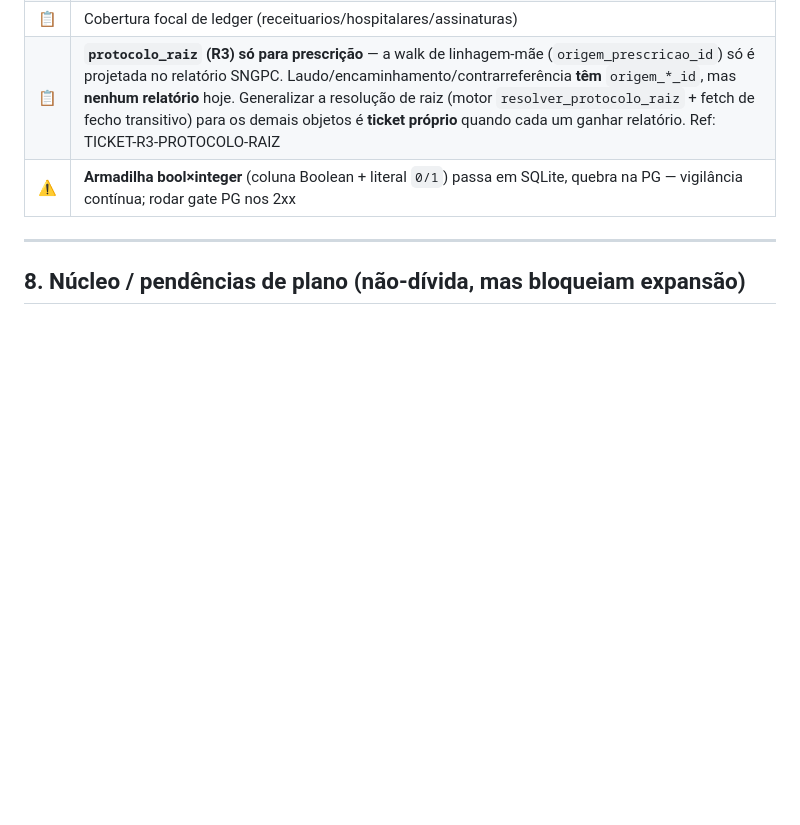
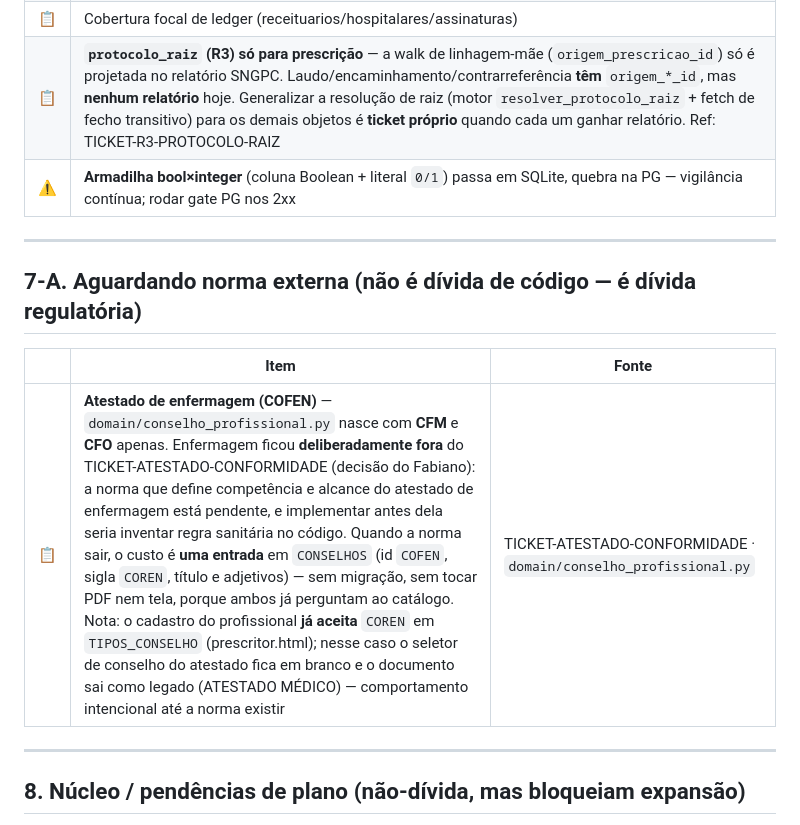
Before and after one commit to Tonaco-13/PicSaude, a Markdown page: backend/docs/DIVIDA-TECNICA.md, the part around the change. GitHub-like rendering; blank space fills up the shorter version.

```diff
--- a/backend/docs/DIVIDA-TECNICA.md
+++ b/backend/docs/DIVIDA-TECNICA.md
@@ -119,6 +119,13 @@
 
 ---
 
+## 7-A. Aguardando norma externa (não é dívida de código — é dívida regulatória)
+| | Item | Fonte |
+|---|---|---|
+| 📋 | **Atestado de enfermagem (COFEN)** — `domain/conselho_profissional.py` nasce com **CFM** e **CFO** apenas. Enfermagem ficou **deliberadamente fora** do TICKET-ATESTADO-CONFORMIDADE (decisão do Fabiano): a norma que define competência e alcance do atestado de enfermagem está pendente, e implementar antes dela seria inventar regra sanitária no código. Quando a norma sair, o custo é **uma entrada** em `CONSELHOS` (id `COFEN`, sigla `COREN`, título e adjetivos) — sem migração, sem tocar PDF nem tela, porque ambos já perguntam ao catálogo. Nota: o cadastro do profissional **já aceita** `COREN` em `TIPOS_CONSELHO` (prescritor.html); nesse caso o seletor de conselho do atestado fica em branco e o documento sai como legado (ATESTADO MÉDICO) — comportamento intencional até a norma existir | TICKET-ATESTADO-CONFORMIDADE · `domain/conselho_profissional.py` |
+
+---
+
 ## 8. Núcleo / pendências de plano (não-dívida, mas bloqueiam expansão)
 - **Event Publishing Layer (G4A)** — `GET /eventos?since=…`, webhooks. Pré-requisito de **qualquer** adapter externo (HIS/TISS/HL7/e-SUS). Sem isso, adapters não têm onde conectar.
 - **Enforcement via JWT institucional** (`org_id`/`unidade_id` no token) — habilita ownership nível-unidade (dispensação hospitalar, etc.).
```
Also changed, not shown: docs/ARQUITETURA_ATESTADO.md (+60 -4 lines), docs/tickets/TICKET-ATESTADO-CONFORMIDADE.md (added, +155 -0 lines).
